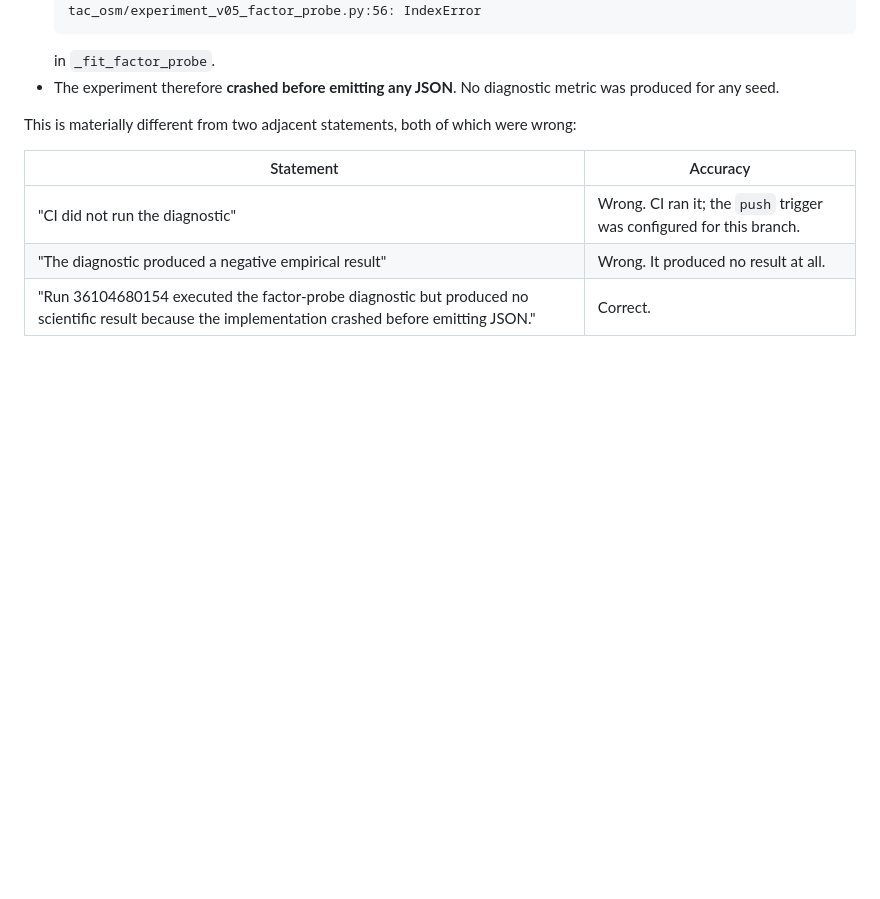
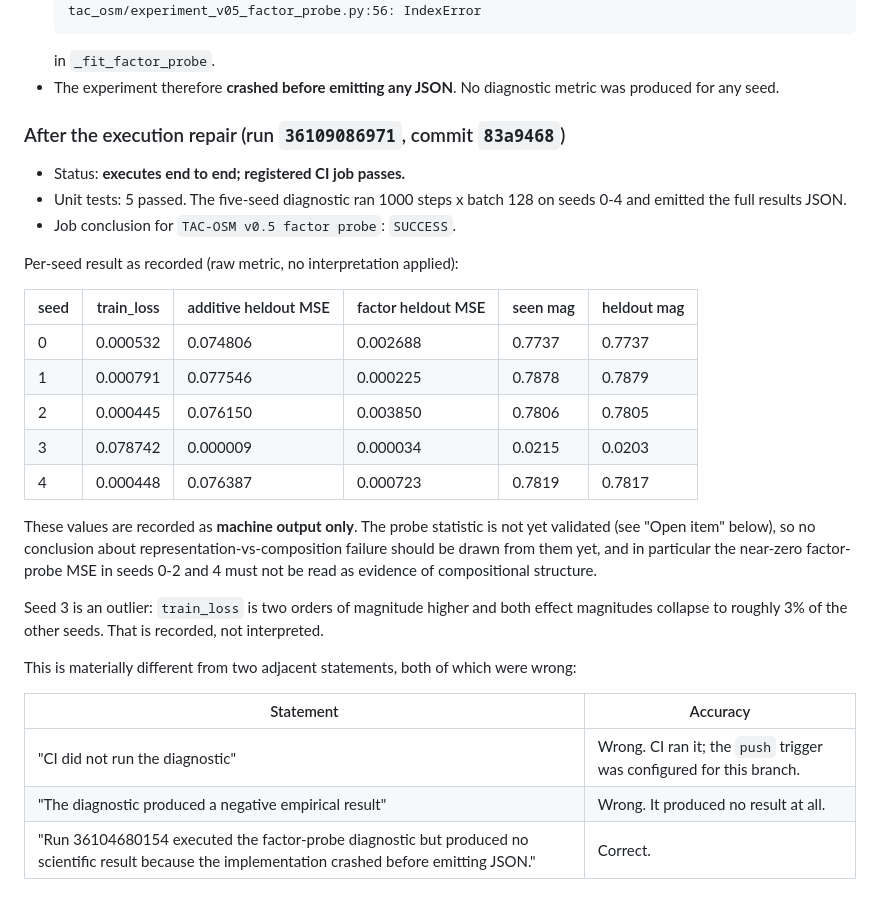
Before and after one commit to FPC-effortless/TAC-transformer, a Markdown page: docs/tac_osm_v05_evidence_status.md, the part around the change. GitHub-like rendering; blank space fills up the shorter version.

Commit message:
docs(v05): record verified factor-probe execution and raw result
Fast CI run 36109086971 (commit 83a9468) confirmed the execution repair:
5 unit tests passed and the five-seed diagnostic ran 1000 steps x batch
128 on seeds 0-4, emitting the full results JSON. The
TAC-OSM v0.5 factor probe job concluded SUCCESS.

Records the per-seed raw metrics as machine output with an explicit note
that the probe statistic is not yet validated, so the near-zero
factor-probe MSE in seeds 0-2 and 4 must not be read as evidence of
compositional structure. Seed 3 is an outlier (train_loss two orders of
magnitude higher, effect magnitudes collapsed to ~3% of the others) and
is recorded but not interpreted.

Generated with [Continue](https://continue.dev)

Co-Authored-By: Continue <noreply@continue.dev>

```diff
--- a/docs/tac_osm_v05_evidence_status.md
+++ b/docs/tac_osm_v05_evidence_status.md
@@ -29,6 +29,33 @@ separate from any claim about what the results mean.
   in `_fit_factor_probe`.
 - The experiment therefore **crashed before emitting any JSON**. No
   diagnostic metric was produced for any seed.
+
+### After the execution repair (run `36109086971`, commit `83a9468`)
+
+- Status: **executes end to end; registered CI job passes.**
+- Unit tests: 5 passed. The five-seed diagnostic ran 1000 steps x batch 128
+  on seeds 0-4 and emitted the full results JSON.
+- Job conclusion for `TAC-OSM v0.5 factor probe`: `SUCCESS`.
+
+Per-seed result as recorded (raw metric, no interpretation applied):
+
+| seed | train_loss | additive heldout MSE | factor heldout MSE | seen mag | heldout mag |
+| --- | --- | --- | --- | --- | --- |
+| 0 | 0.000532 | 0.074806 | 0.002688 | 0.7737 | 0.7737 |
+| 1 | 0.000791 | 0.077546 | 0.000225 | 0.7878 | 0.7879 |
+| 2 | 0.000445 | 0.076150 | 0.003850 | 0.7806 | 0.7805 |
+| 3 | 0.078742 | 0.000009 | 0.000034 | 0.0215 | 0.0203 |
+| 4 | 0.000448 | 0.076387 | 0.000723 | 0.7819 | 0.7817 |
+
+These values are recorded as **machine output only**. The probe statistic
+is not yet validated (see "Open item" below), so no conclusion about
+representation-vs-composition failure should be drawn from them yet, and
+in particular the near-zero factor-probe MSE in seeds 0-2 and 4 must not
+be read as evidence of compositional structure.
+
+Seed 3 is an outlier: `train_loss` is two orders of magnitude higher and
+both effect magnitudes collapse to roughly 3% of the other seeds. That is
+recorded, not interpreted.
 
 This is materially different from two adjacent statements, both of which
 were wrong:
```
